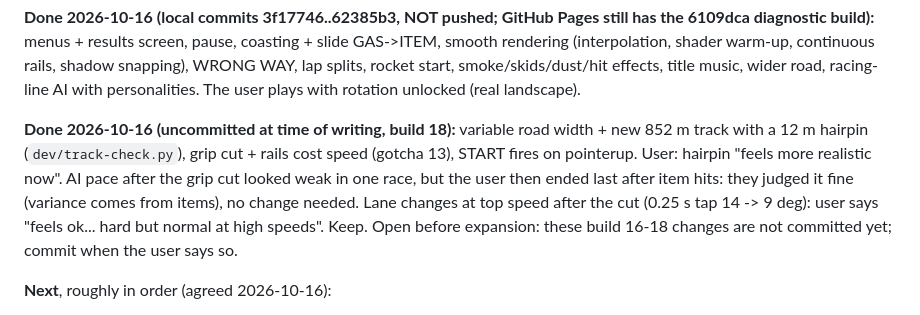
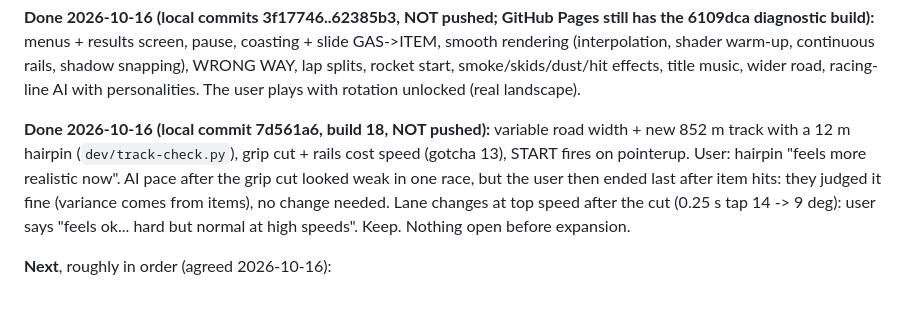
Before and after one commit to stevkazt/kart-rush, a Markdown page: CLAUDE.md, the part around the change. Rendered like a GitHub page.

Commit message:
CLAUDE.md: builds 16-18 committed, nothing open before expansion
Co-Authored-By: Claude Opus 5.5 <noreply@anthropic.com>
Claude-Session: https://claude.ai/code/session_014xjkbBHBZKoVE7srnDnkh6

```diff
--- a/CLAUDE.md
+++ b/CLAUDE.md
@@ -190,12 +190,12 @@ menus + results screen, pause, coasting + slide GAS->ITEM, smooth rendering (int
 continuous rails, shadow snapping), WRONG WAY, lap splits, rocket start, smoke/skids/dust/hit effects, title
 music, wider road, racing-line AI with personalities. The user plays with rotation unlocked (real landscape).
 
-**Done 2026-10-16 (uncommitted at time of writing, build 18):** variable road width + new 852 m track with a
+**Done 2026-10-16 (local commit 7d561a6, build 18, NOT pushed):** variable road width + new 852 m track with a
 12 m hairpin (`dev/track-check.py`), grip cut + rails cost speed (gotcha 13), START fires on pointerup.
 User: hairpin "feels more realistic now". AI pace after the grip cut looked weak in one race, but the user then
 ended last after item hits: they judged it fine (variance comes from items), no change needed.
 Lane changes at top speed after the cut (0.25 s tap 14 -> 9 deg): user says "feels ok... hard but normal at high
-speeds". Keep. Open before expansion: these build 16-18 changes are not committed yet; commit when the user says so.
+speeds". Keep. Nothing open before expansion.
 
 **Next**, roughly in order (agreed 2026-10-16):
 - 2 new themed tracks (ideas: desert canyon at sunset, snowy
```
